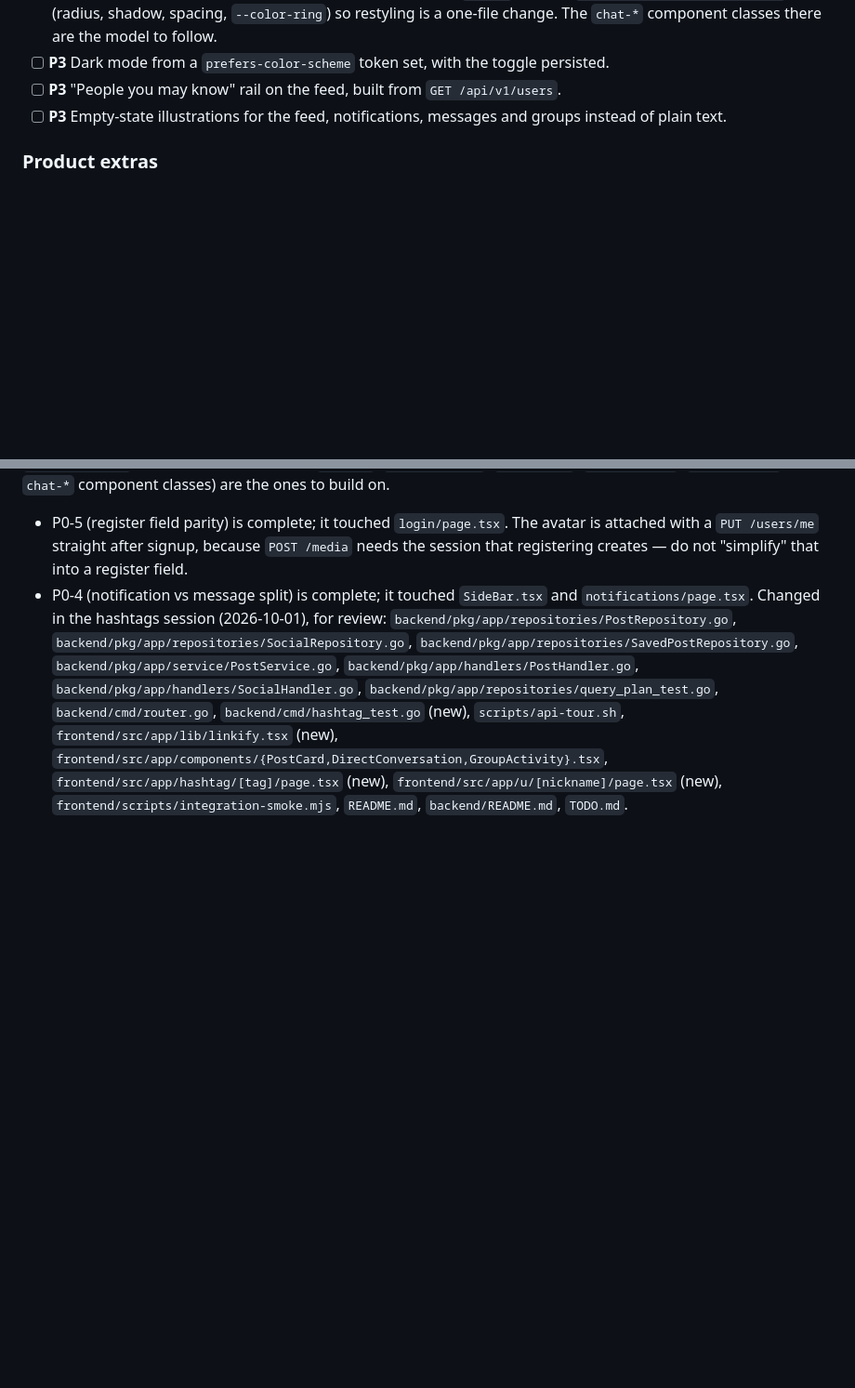
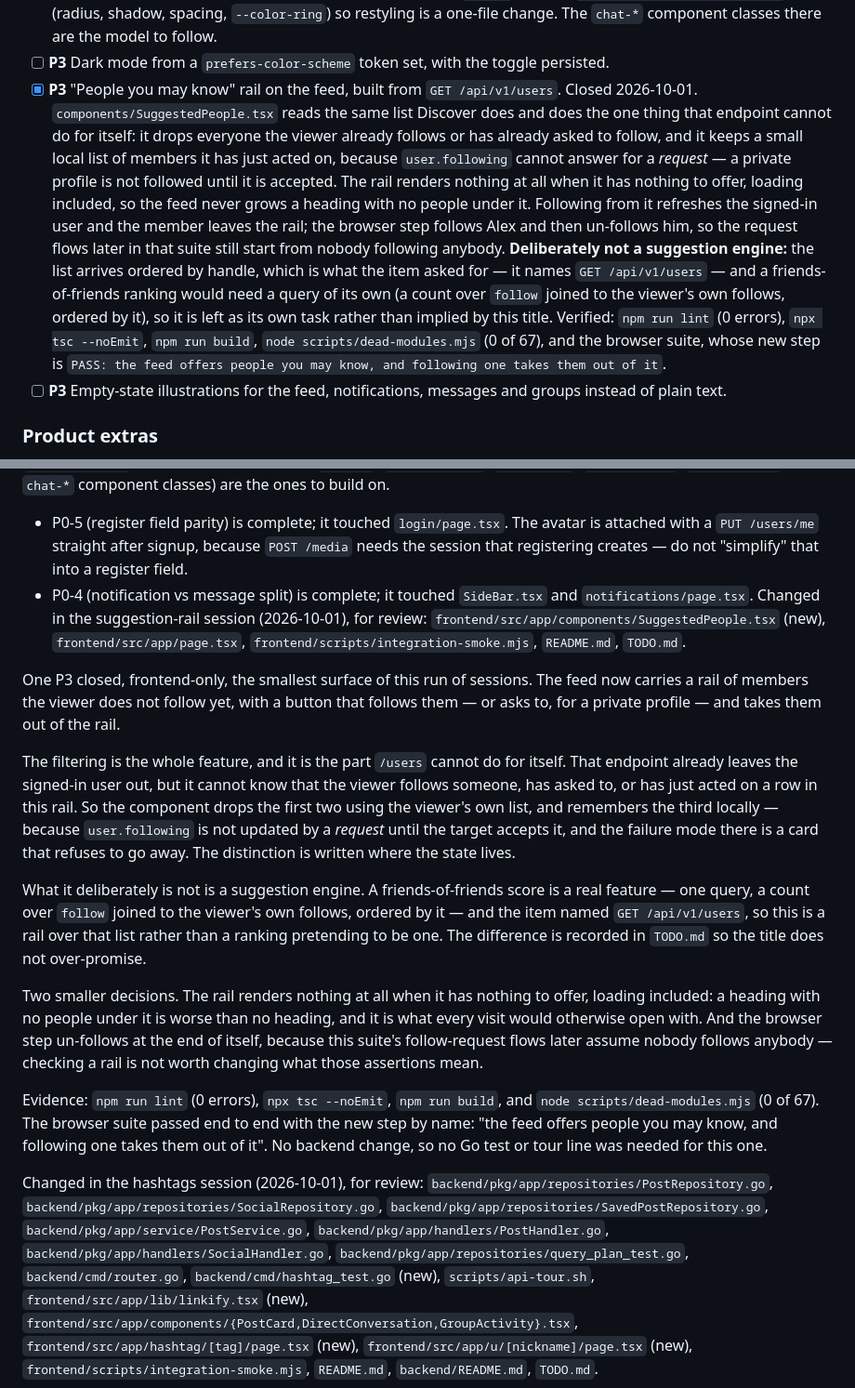
Before and after one commit to SalehAbdulla/social-network, a Markdown page: TODO.md, 2 parts joined by grey strips. Shown at 93% size. GitHub-like rendering; blank space fills up the shorter version.

Commit message:
Record the suggestion-rail session, and close the item

```diff
--- a/TODO.md
+++ b/TODO.md
@@ -1338,7 +1338,22 @@ Ordered roughly by value for effort.
   `frontend/src/app/globals.css` (radius, shadow, spacing, `--color-ring`) so restyling is a
   one-file change. The `chat-*` component classes there are the model to follow.
 - [ ] **P3** Dark mode from a `prefers-color-scheme` token set, with the toggle persisted.
-- [ ] **P3** "People you may know" rail on the feed, built from `GET /api/v1/users`.
+- [x] **P3** "People you may know" rail on the feed, built from `GET /api/v1/users`.
+  Closed 2026-10-01. `components/SuggestedPeople.tsx` reads the same list Discover does and does
+  the one thing that endpoint cannot do for itself: it drops everyone the viewer already follows
+  or has already asked to follow, and it keeps a small local list of members it has just acted on,
+  because `user.following` cannot answer for a *request* — a private profile is not followed until
+  it is accepted. The rail renders nothing at all when it has nothing to offer, loading included,
+  so the feed never grows a heading with no people under it. Following from it refreshes the
+  signed-in user and the member leaves the rail; the browser step follows Alex and then un-follows
+  him, so the request flows later in that suite still start from nobody following anybody.
+  **Deliberately not a suggestion engine:** the list arrives ordered by handle, which is what the
+  item asked for — it names `GET /api/v1/users` — and a friends-of-friends ranking would need a
+  query of its own (a count over `follow` joined to the viewer's own follows, ordered by it), so it
+  is left as its own task rather than implied by this title. Verified: `npm run lint` (0 errors),
+  `npx tsc --noEmit`, `npm run build`, `node scripts/dead-modules.mjs` (0 of 67), and the browser
+  suite, whose new step is `PASS: the feed offers people you may know, and following one takes them
+  out of it`.
 - [ ] **P3** Empty-state illustrations for the feed, notifications, messages and groups
   instead of plain text.
 
@@ -1522,6 +1537,37 @@ component classes) are the ones to build on.
   session that registering creates — do not "simplify" that into a register field.
 - P0-4 (notification vs message split) is complete; it touched `SideBar.tsx` and
   `notifications/page.tsx`.
+Changed in the suggestion-rail session (2026-10-01), for review:
+`frontend/src/app/components/SuggestedPeople.tsx` (new), `frontend/src/app/page.tsx`,
+`frontend/scripts/integration-smoke.mjs`, `README.md`, `TODO.md`.
+
+One P3 closed, frontend-only, the smallest surface of this run of sessions. The feed now carries a
+rail of members the viewer does not follow yet, with a button that follows them — or asks to, for a
+private profile — and takes them out of the rail.
+
+The filtering is the whole feature, and it is the part `/users` cannot do for itself. That endpoint
+already leaves the signed-in user out, but it cannot know that the viewer follows someone, has
+asked to, or has just acted on a row in this rail. So the component drops the first two using the
+viewer's own list, and remembers the third locally — because `user.following` is not updated by a
+*request* until the target accepts it, and the failure mode there is a card that refuses to go
+away. The distinction is written where the state lives.
+
+What it deliberately is not is a suggestion engine. A friends-of-friends score is a real feature —
+one query, a count over `follow` joined to the viewer's own follows, ordered by it — and the item
+named `GET /api/v1/users`, so this is a rail over that list rather than a ranking pretending to be
+one. The difference is recorded in `TODO.md` so the title does not over-promise.
+
+Two smaller decisions. The rail renders nothing at all when it has nothing to offer, loading
+included: a heading with no people under it is worse than no heading, and it is what every visit
+would otherwise open with. And the browser step un-follows at the end of itself, because this
+suite's follow-request flows later assume nobody follows anybody — checking a rail is not worth
+changing what those assertions mean.
+
+Evidence: `npm run lint` (0 errors), `npx tsc --noEmit`, `npm run build`, and
+`node scripts/dead-modules.mjs` (0 of 67). The browser suite passed end to end with the new step by
+name: "the feed offers people you may know, and following one takes them out of it". No backend
+change, so no Go test or tour line was needed for this one.
+
 Changed in the hashtags session (2026-10-01), for review:
 `backend/pkg/app/repositories/PostRepository.go`,
 `backend/pkg/app/repositories/SocialRepository.go`, `backend/pkg/app/repositories/SavedPostRepository.go`,
```
